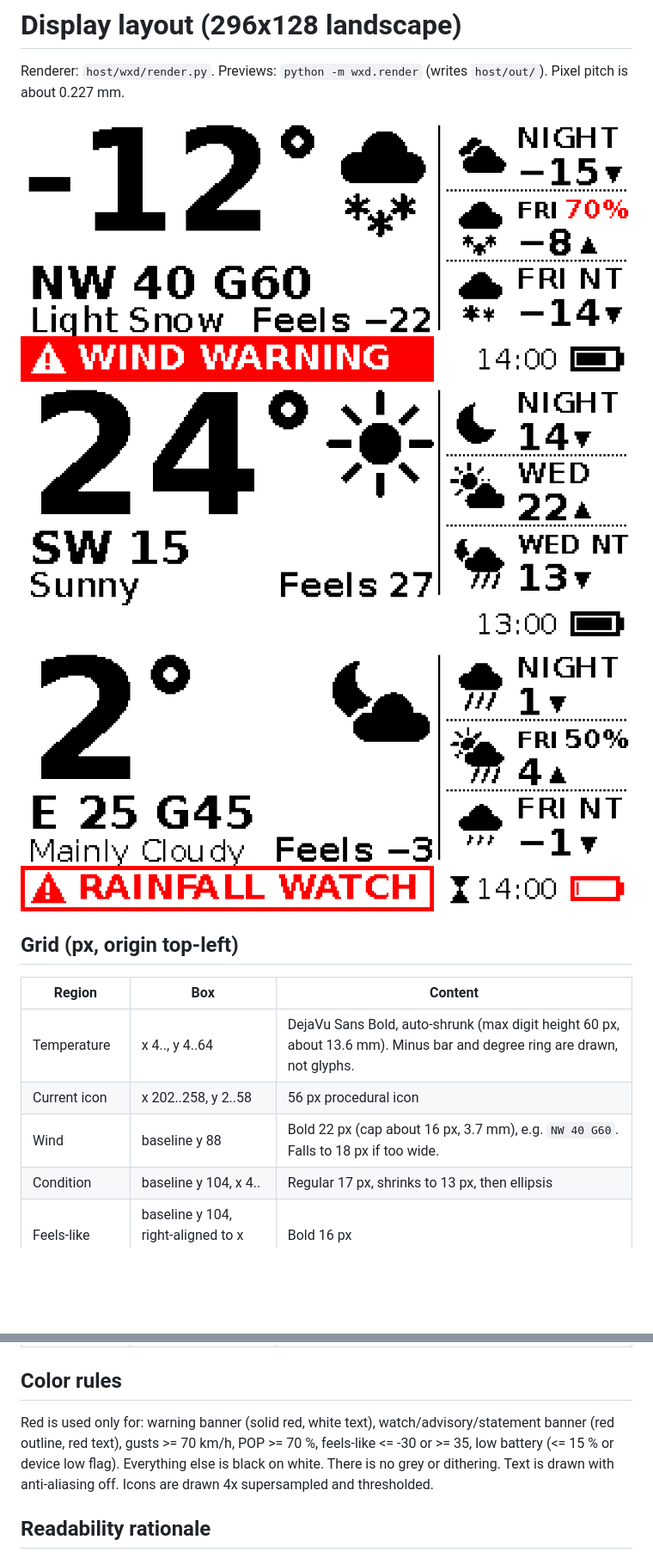
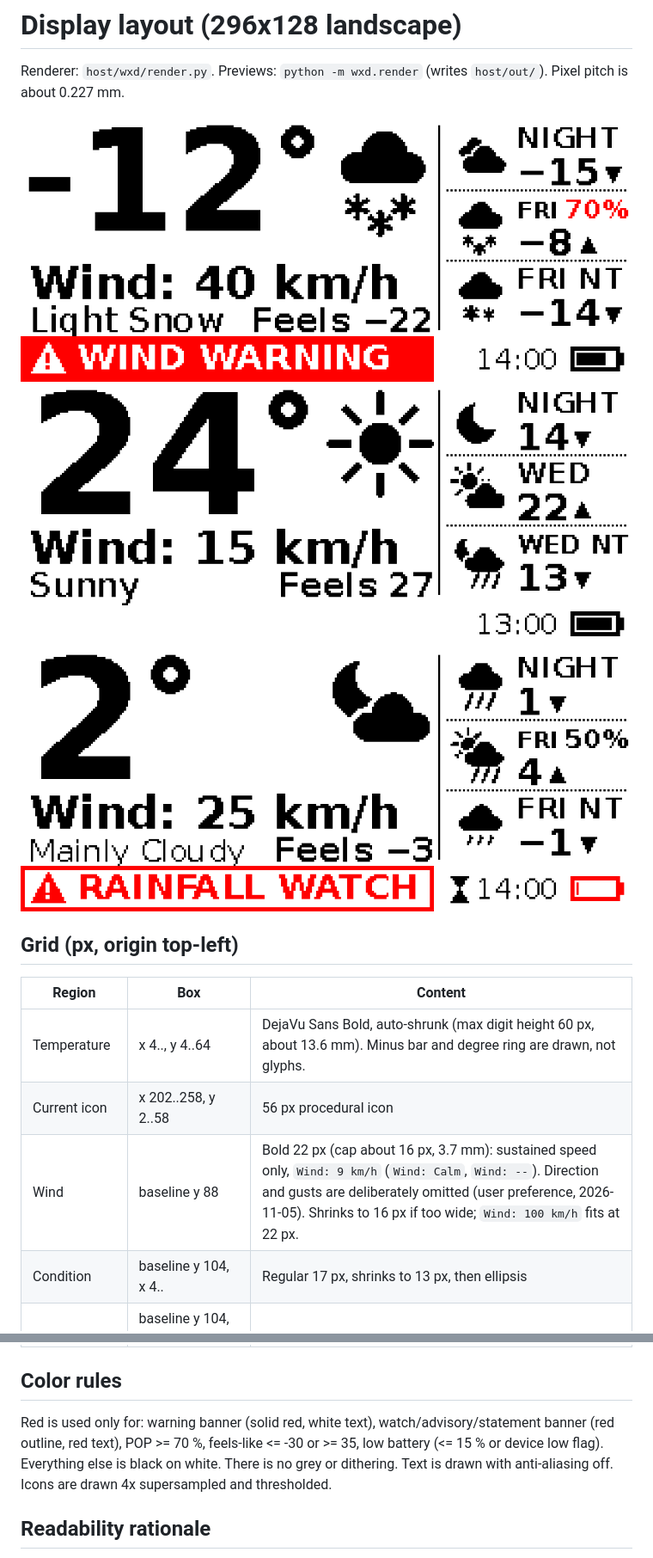
Before and after one commit to scottstamp/nrf_weather, a Markdown page: docs/layout.md, 2 parts joined by grey strips. Shown at 86% size. Rendered like a GitHub page; pictures changed too: docs/img/low_battery_stale.png, docs/img/summer_clear.png, docs/img/winter_warning.png; blank space fills up the shorter version.

Commit message:
Wind line simplified to 'Wind: N km/h' (no direction/gust)
Co-Authored-By: Claude Opus 5.5 <noreply@anthropic.com>

```diff
--- a/docs/layout.md
+++ b/docs/layout.md
@@ -12,7 +12,7 @@ Renderer: `host/wxd/render.py`. Previews: `python -m wxd.render` (writes `host/o
 |---|---|---|
 | Temperature | x 4.., y 4..64 | DejaVu Sans Bold, auto-shrunk (max digit height 60 px, about 13.6 mm). Minus bar and degree ring are drawn, not glyphs. |
 | Current icon | x 202..258, y 2..58 | 56 px procedural icon |
-| Wind | baseline y 88 | Bold 22 px (cap about 16 px, 3.7 mm), e.g. `NW 40 G60`. Falls to 18 px if too wide. |
+| Wind | baseline y 88 | Bold 22 px (cap about 16 px, 3.7 mm): sustained speed only, `Wind: 9 km/h` (`Wind: Calm`, `Wind: --`). Direction and gusts are deliberately omitted (user preference, 2026-11-05). Shrinks to 16 px if too wide; `Wind: 100 km/h` fits at 22 px. |
 | Condition | baseline y 104, x 4.. | Regular 17 px, shrinks to 13 px, then ellipsis |
 | Feels-like | baseline y 104, right-aligned to x 200 | Bold 16 px |
 | Forecast column | x 206..296, 3 rows of 34 px, divider at x 202 | 28 px icon, name bold 14 px (shrinks to 10), temp bold 18 px with triangle (up = high, down = low), POP in bold 13 px on the name line when >= 40 % |
@@ -20,7 +20,7 @@ Renderer: `host/wxd/render.py`. Previews: `python -m wxd.render` (writes `host/o
 
 ## Color rules
 
-Red is used only for: warning banner (solid red, white text), watch/advisory/statement banner (red outline, red text), gusts >= 70 km/h, POP >= 70 %, feels-like <= -30 or >= 35, low battery (<= 15 % or device low flag). Everything else is black on white. There is no grey or dithering. Text is drawn with anti-aliasing off. Icons are drawn 4x supersampled and thresholded.
+Red is used only for: warning banner (solid red, white text), watch/advisory/statement banner (red outline, red text), POP >= 70 %, feels-like <= -30 or >= 35, low battery (<= 15 % or device low flag). Everything else is black on white. There is no grey or dithering. Text is drawn with anti-aliasing off. Icons are drawn 4x supersampled and thresholded.
 
 ## Readability rationale
 
```
Also changed, not shown: docs/PLAN.md (+1 -1 lines), 1 other file.
